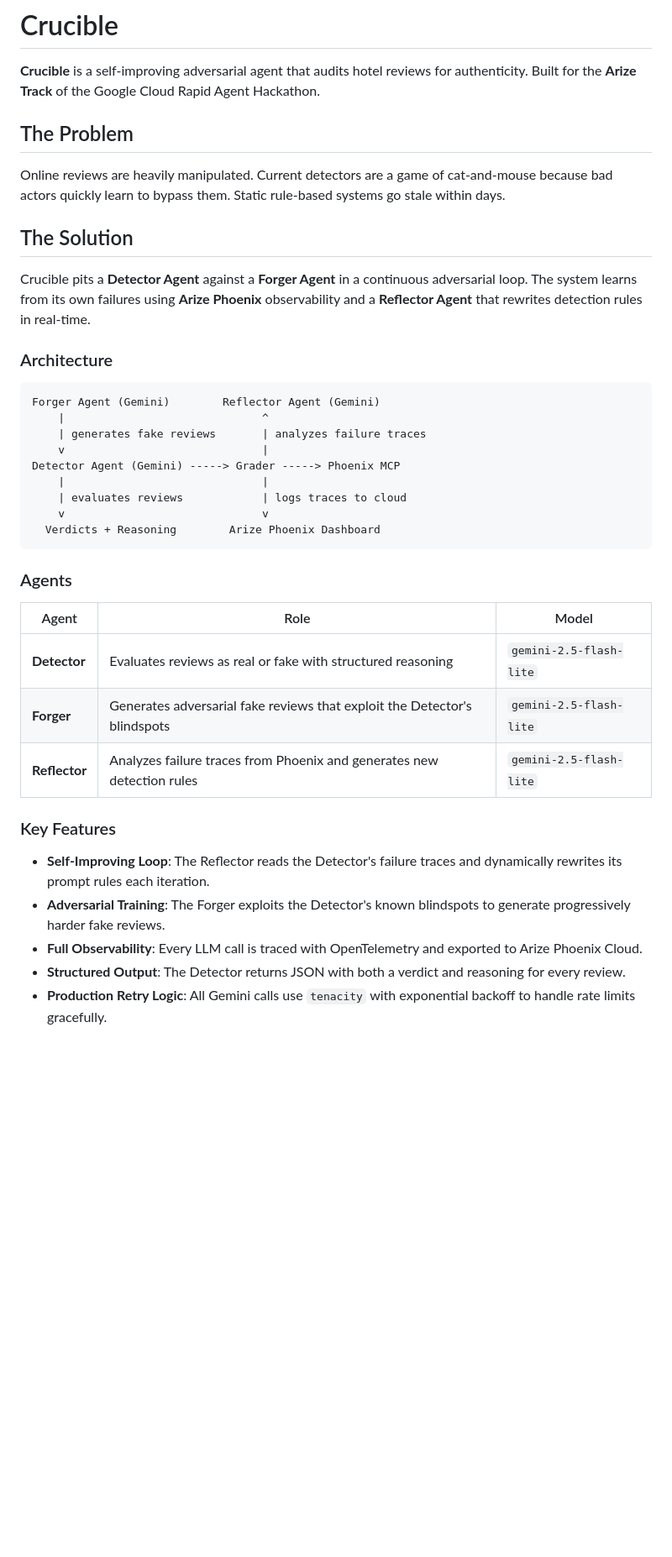
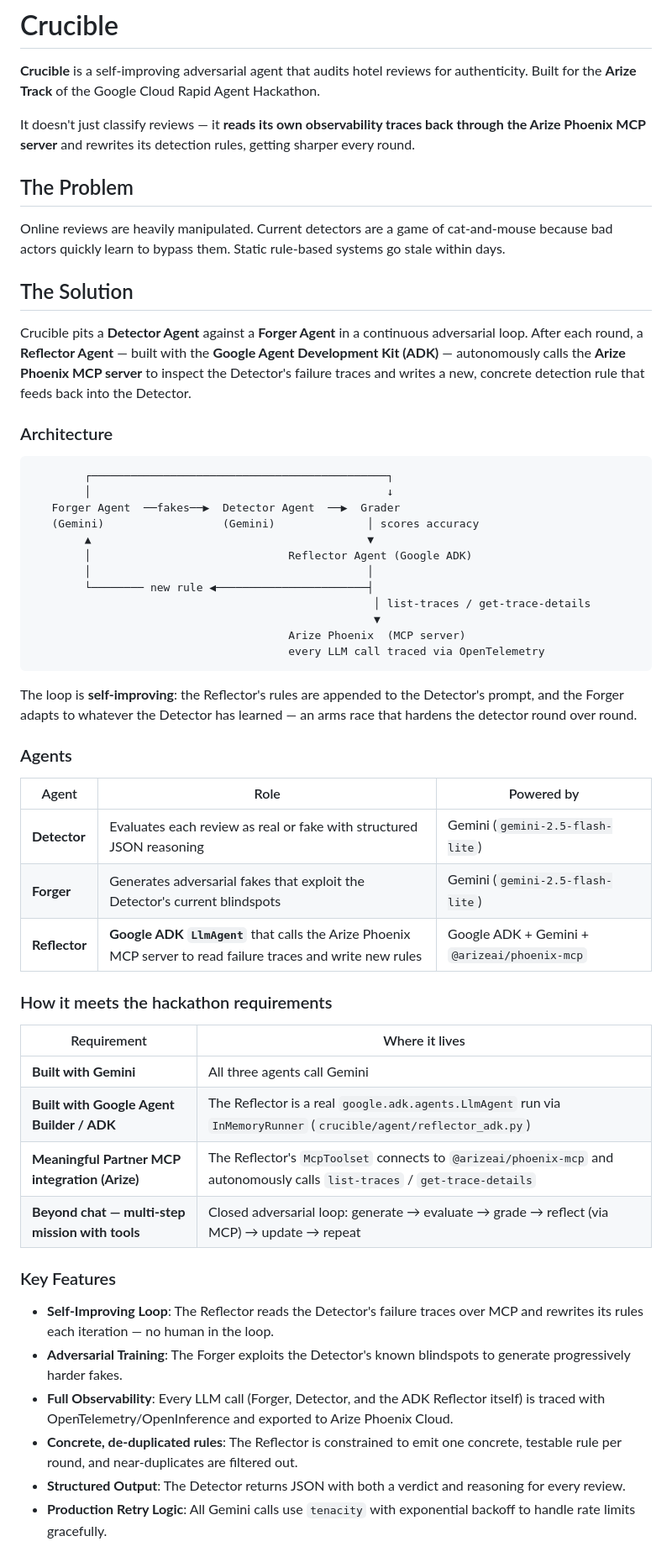
Before and after one commit to FahadNafeesAhmed/Crucible, a Markdown page: README.md, the part around one of its changes. Shown at 84% size. Drawn GitHub-style; blank space fills up the shorter version.

````diff
--- a/README.md
+++ b/README.md
@@ -1,6 +1,8 @@
 # Crucible
 
 **Crucible** is a self-improving adversarial agent that audits hotel reviews for authenticity. Built for the **Arize Track** of the Google Cloud Rapid Agent Hackathon.
+
+It doesn't just classify reviews — it **reads its own observability traces back through the Arize Phoenix MCP server** and rewrites its detection rules, getting sharper every round.
 
 ## The Problem
 
@@ -8,35 +10,50 @@ Online reviews are heavily manipulated. Current detectors are a game of cat-and-
 
 ## The Solution
 
-Crucible pits a **Detector Agent** against a **Forger Agent** in a continuous adversarial loop. The system learns from its own failures using **Arize Phoenix** observability and a **Reflector Agent** that rewrites detection rules in real-time.
+Crucible pits a **Detector Agent** against a **Forger Agent** in a continuous adversarial loop. After each round, a **Reflector Agent** — built with the **Google Agent Development Kit (ADK)** — autonomously calls the **Arize Phoenix MCP server** to inspect the Detector's failure traces and writes a new, concrete detection rule that feeds back into the Detector.
 
 ### Architecture
 
 ```
-Forger Agent (Gemini)        Reflector Agent (Gemini)
-    |                              ^
-    | generates fake reviews       | analyzes failure traces
-    v                              |
-Detector Agent (Gemini) -----> Grader -----> Phoenix MCP
-    |                              |
-    | evaluates reviews            | logs traces to cloud
-    v                              v
-  Verdicts + Reasoning        Arize Phoenix Dashboard
+        ┌─────────────────────────────────────────────┐
+        │                                             ↓
+   Forger Agent  ──fakes──▶  Detector Agent  ──▶  Grader
+   (Gemini)                  (Gemini)              │ scores accuracy
+        ▲                                          ▼
+        │                              Reflector Agent (Google ADK)
+        │                                          │
+        └──────── new rule ◀───────────────────────┤
+                                                    │ list-traces / get-trace-details
+                                                    ▼
+                                       Arize Phoenix  (MCP server)
+                                       every LLM call traced via OpenTelemetry
 ```
+
+The loop is **self-improving**: the Reflector's rules are appended to the Detector's prompt, and the Forger adapts to whatever the Detector has learned — an arms race that hardens the detector round over round.
 
 ### Agents
 
-| Agent | Role | Model |
-|-------|------|-------|
-| **Detector** | Evaluates reviews as real or fake with structured reasoning | `gemini-2.5-flash-lite` |
-| **Forger** | Generates adversarial fake reviews that exploit the Detector's blindspots | `gemini-2.5-flash-lite` |
-| **Reflector** | Analyzes failure traces from Phoenix and generates new detection rules | `gemini-2.5-flash-lite` |
+| Agent | Role | Powered by |
+|-------|------|------------|
+| **Detector** | Evaluates each review as real or fake with structured JSON reasoning | Gemini (`gemini-2.5-flash-lite`) |
+| **Forger** | Generates adversarial fakes that exploit the Detector's current blindspots | Gemini (`gemini-2.5-flash-lite`) |
+| **Reflector** | **Google ADK `LlmAgent`** that calls the Arize Phoenix MCP server to read failure traces and write new rules | Google ADK + Gemini + `@arizeai/phoenix-mcp` |
+
+### How it meets the hackathon requirements
+
+| Requirement | Where it lives |
+|-------------|----------------|
+| **Built with Gemini** | All three agents call Gemini |
+| **Built with Google Agent Builder / ADK** | The Reflector is a real `google.adk.agents.LlmAgent` run via `InMemoryRunner` (`crucible/agent/reflector_adk.py`) |
+| **Meaningful Partner MCP integration (Arize)** | The Reflector's `McpToolset` connects to `@arizeai/phoenix-mcp` and autonomously calls `list-traces` / `get-trace-details` |
+| **Beyond chat — multi-step mission with tools** | Closed adversarial loop: generate → evaluate → grade → reflect (via MCP) → update → repeat |
 
 ### Key Features
 
-- **Self-Improving Loop**: The Reflector reads the Detector's failure traces and dynamically rewrites its prompt rules each iteration.
-- **Adversarial Training**: The Forger exploits the Detector's known blindspots to generate progressively harder fake reviews.
-- **Full Observability**: Every LLM call is traced with OpenTelemetry and exported to Arize Phoenix Cloud.
+- **Self-Improving Loop**: The Reflector reads the Detector's failure traces over MCP and rewrites its rules each iteration — no human in the loop.
+- **Adversarial Training**: The Forger exploits the Detector's known blindspots to generate progressively harder fakes.
+- **Full Observability**: Every LLM call (Forger, Detector, and the ADK Reflector itself) is traced with OpenTelemetry/OpenInference and exported to Arize Phoenix Cloud.
+- **Concrete, de-duplicated rules**: The Reflector is constrained to emit one concrete, testable rule per round, and near-duplicates are filtered out.
 - **Structured Output**: The Detector returns JSON with both a verdict and reasoning for every review.
 - **Production Retry Logic**: All Gemini calls use `tenacity` with exponential backoff to handle rate limits gracefully.
 
````
Also changed, not shown: other parts of README.md (+36 -18 lines).
